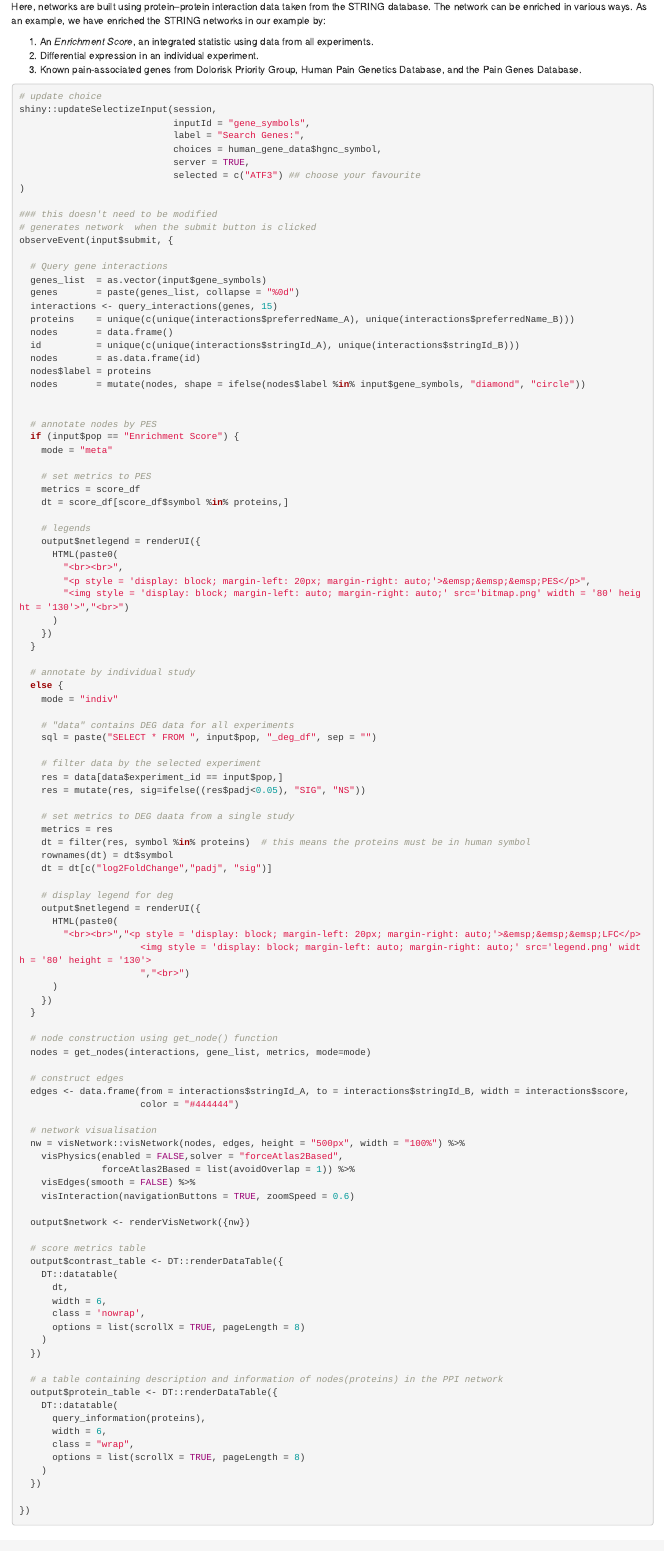
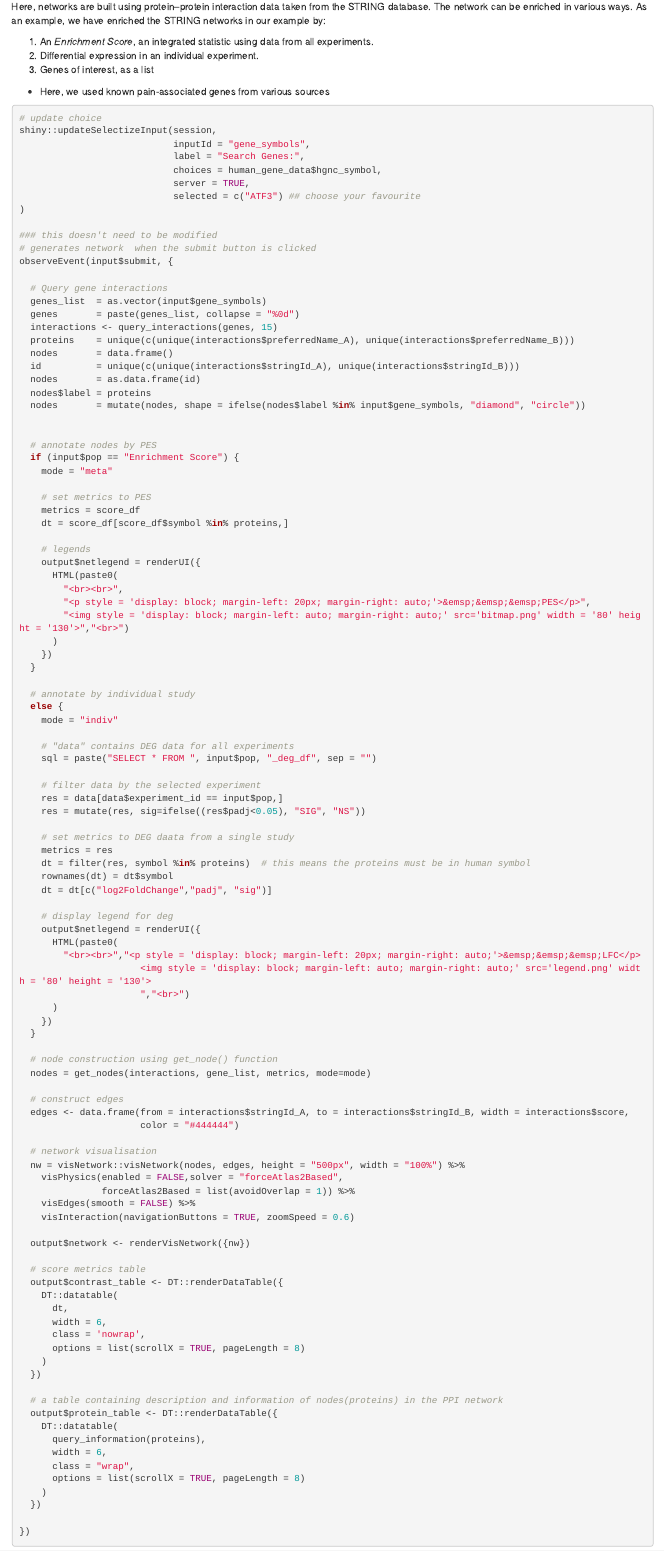
Before and after one commit to aliibarry/database-book, an R Markdown document (03-server.Rmd): the page in a window 1100 px wide, from 9050 px down. Rendered offline with R 4.5, knitr and Pandoc, with nearby package versions; drawn as R Markdown's standard HTML page in place of the format the file asks for; some code elsewhere in the file could not run offline; common packages that the code uses without loading them are loaded.

Commit message:
modified network text

````diff
--- a/03-server.Rmd
+++ b/03-server.Rmd
@@ -343,7 +343,8 @@ Here, networks are built using protein–protein interaction data taken from the
 
 1. An _Enrichment Score_, an integrated statistic using data from all experiments.
 2. Differential expression in an individual experiment.
-3. Known pain-associated genes from Dolorisk Priority Group, Human Pain Genetics Database, and the Pain Genes Database.
+3. Genes of interest, as a list
+* Here, we used known pain-associated genes from various sources
 
 ```{r, eval = FALSE}
 # update choice
````
Also changed, not shown: 2 other files.
